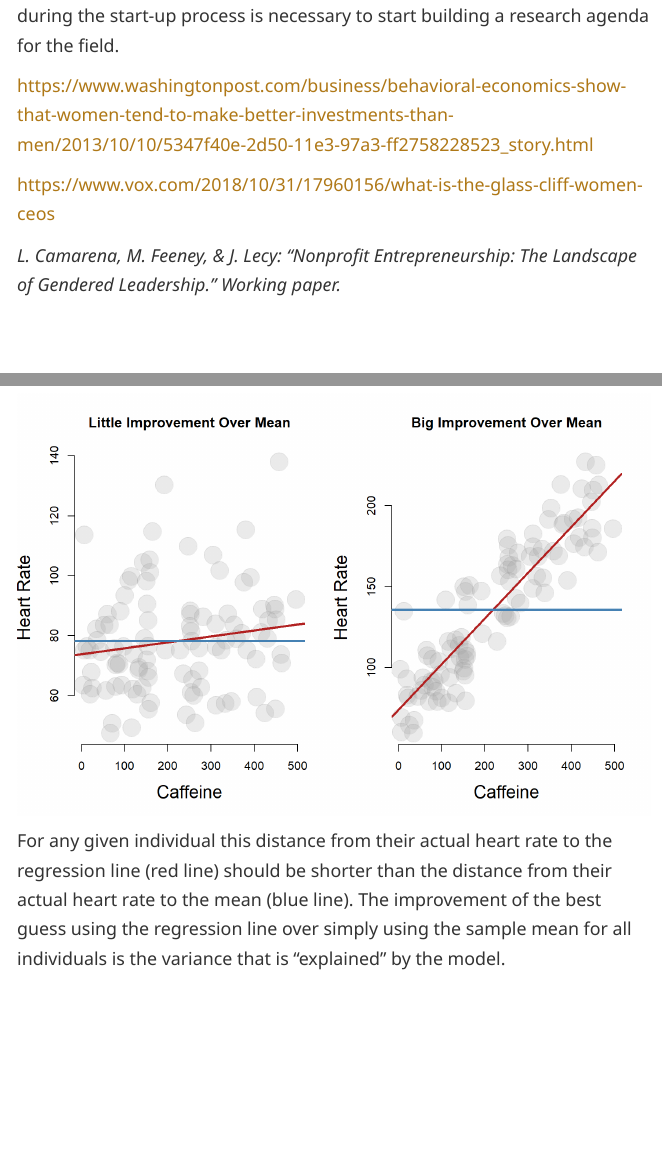
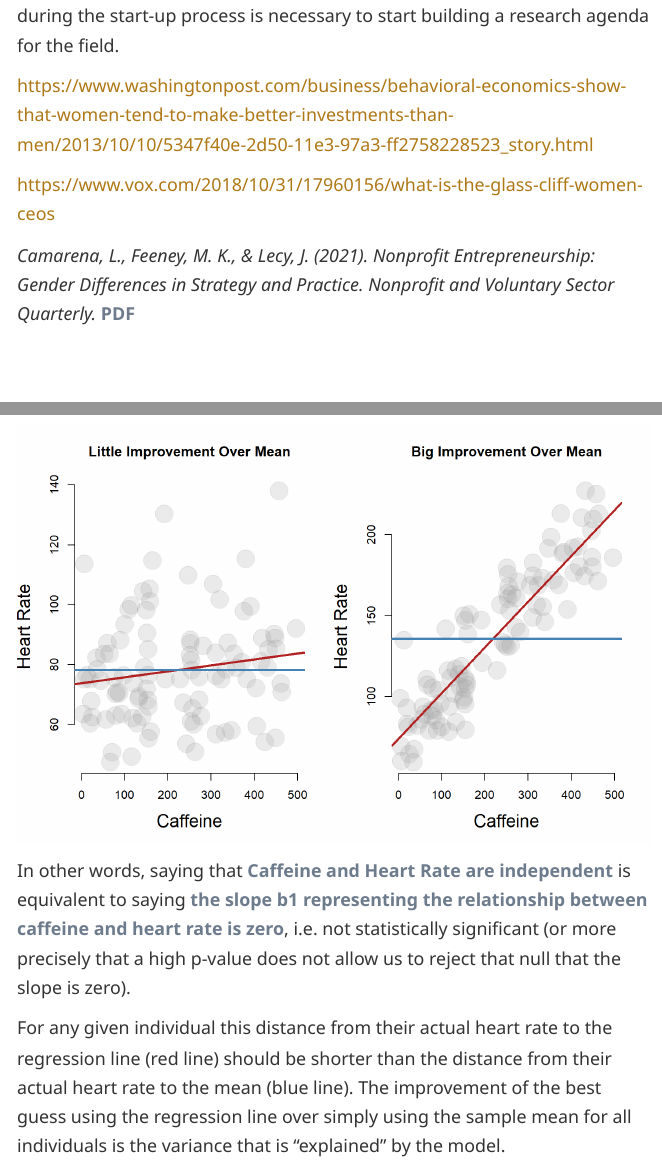
Before and after one commit to DS4PS/cpp-524-sum-2021, an R Markdown document (labs/lab-02-equivalence-tests.rmd): the page in a window 1100 px wide, from 3950 px down, and a second part further down, joined at a grey line. The pictures show the output file labs/lab-02-equivalence-tests.html that the author committed with the source, opened offline; long lines of code are wrapped.

Commit message:
update lab2

```diff
--- a/labs/lab-02-equivalence-tests.rmd
+++ b/labs/lab-02-equivalence-tests.rmd
@@ -219,7 +219,7 @@ https://www.washingtonpost.com/business/behavioral-economics-show-that-women-ten
 
 https://www.vox.com/2018/10/31/17960156/what-is-the-glass-cliff-women-ceos
 
-*L. Camarena, M. Feeney, & J. Lecy: "Nonprofit Entrepreneurship: The Landscape of Gendered Leadership." Working paper.*
+*Camarena, L., Feeney, M. K., & Lecy, J. (2021). Nonprofit Entrepreneurship: Gender Differences in Strategy and Practice. Nonprofit and Voluntary Sector Quarterly.* [**PDF**](../pubs/camarena-et-al-2021.pdf)
 
 <br>
 
@@ -494,6 +494,8 @@ When factors are independent then knowing additional information about X tells u
 When factors are dependent, then information about X should tell us something about the expected value of Y. The regression line on the right is a much better estimate of heart rate for most cases than the average heart rate of the group (the blue line).
 
 ![](figures/predicted-y.png)
+
+In other words, saying that **Caffeine and Heart Rate are independent** is equivalent to saying **the slope b1 representing the relationship between caffeine and heart rate is zero**, i.e. not statistically significant (or more precisely that a high p-value does not allow us to reject that null that the slope is zero).
 
 For any given individual this distance from their actual heart rate to the regression line (red line) should be shorter than the distance from their actual heart rate to the mean (blue line). The improvement of the best guess using the regression line over simply using the sample mean for all individuals is the variance that is "explained" by the model.
 
```
Also changed, not shown: labs/lab-02-equivalence-tests.html, pubs/camarena-et-al-2021.pdf (added).
